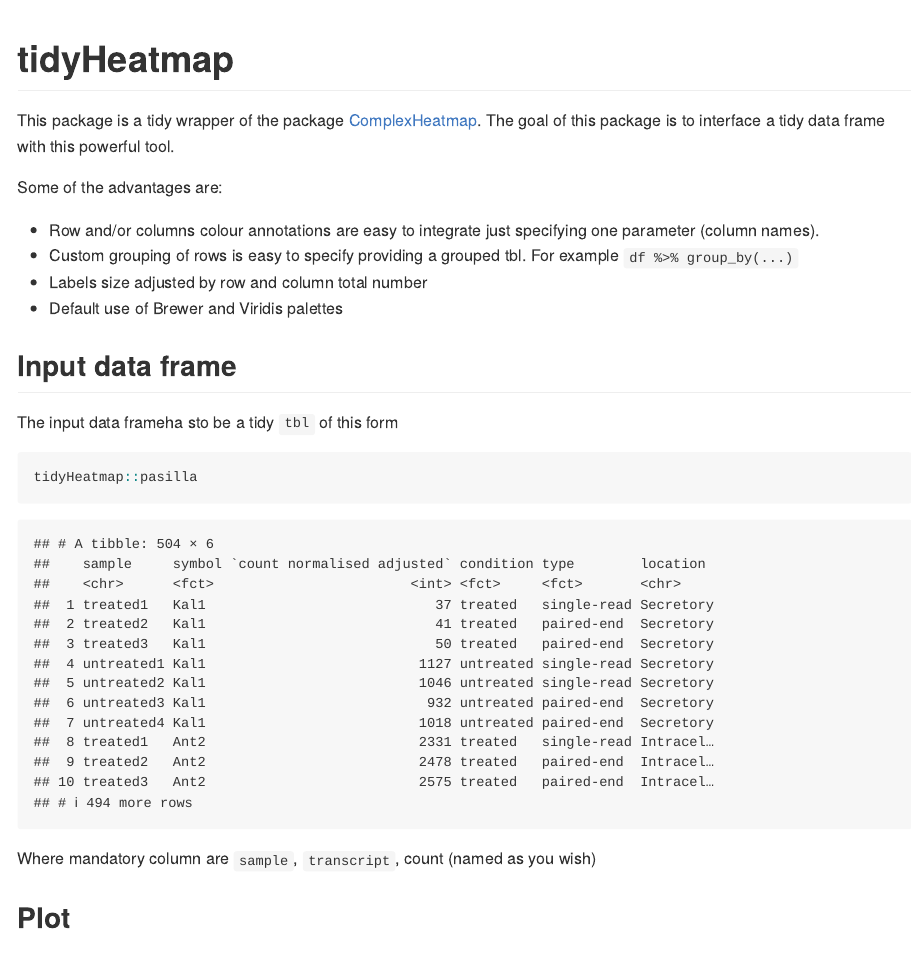
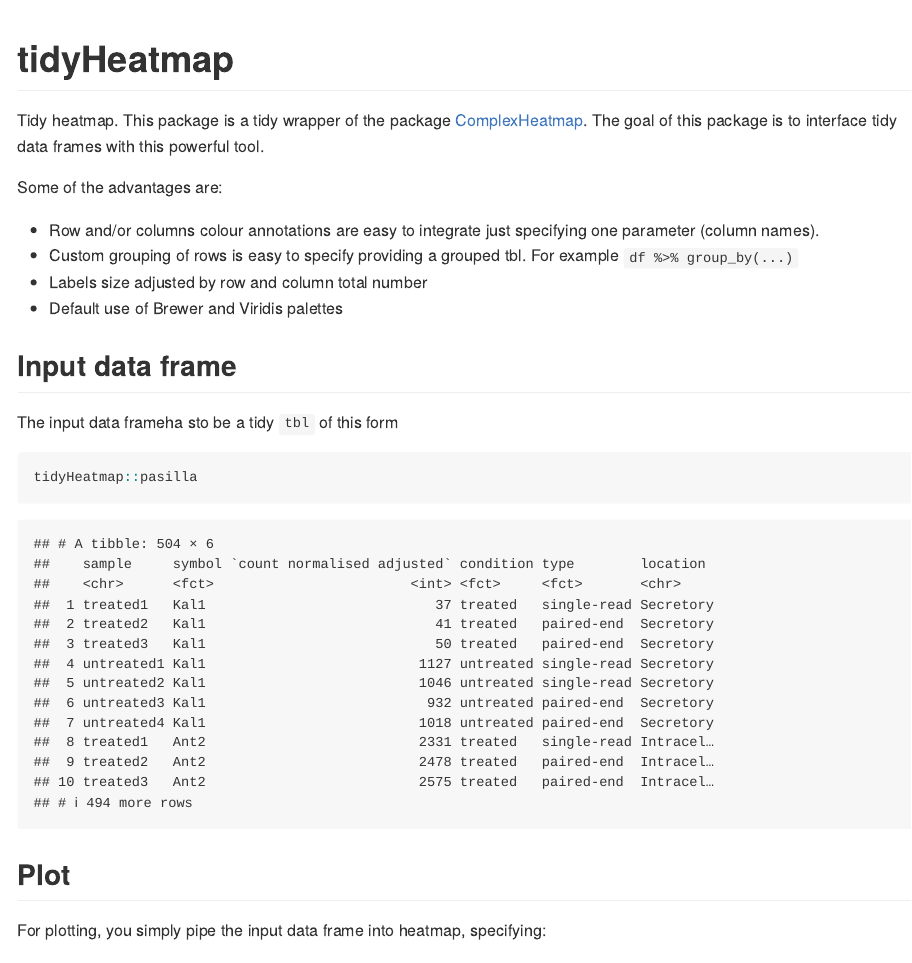
Before and after one commit to stemangiola/tidyHeatmap, an R Markdown document (README.Rmd): the page in a window 1100 px wide, from its top. Rendered offline with R 4.5, knitr and Pandoc, with nearby package versions; some code elsewhere in the file could not run offline.

Commit message:
update README

````diff
--- a/README.Rmd
+++ b/README.Rmd
@@ -16,7 +16,7 @@ library(tidyHeatmap)
 
 ```
 
-This package is a tidy wrapper of the package [ComplexHeatmap](https://bioconductor.org/packages/release/bioc/html/ComplexHeatmap.html). The goal of this package is to interface a tidy data frame with this powerful tool.
+Tidy heatmap. This package is a tidy wrapper of the package [ComplexHeatmap](https://bioconductor.org/packages/release/bioc/html/ComplexHeatmap.html). The goal of this package is to interface tidy data frames with this powerful tool.
 
 Some of the advantages are:
 
@@ -32,8 +32,6 @@ The input data frameha sto be a tidy `tbl` of this form
 ```{r}
 tidyHeatmap::pasilla
 ```
-
-Where mandatory column are `sample`, `transcript`, count (named as you wish)
 
 
 ## Plot
````
